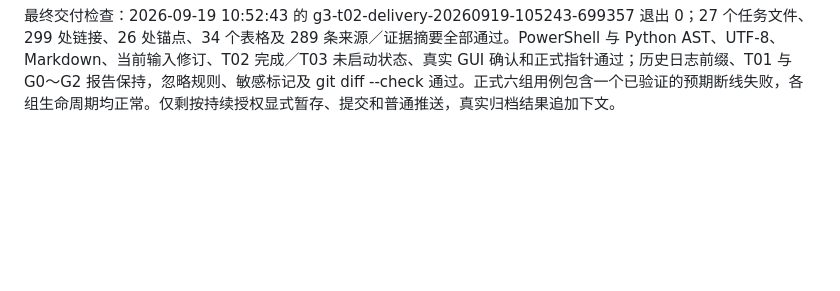
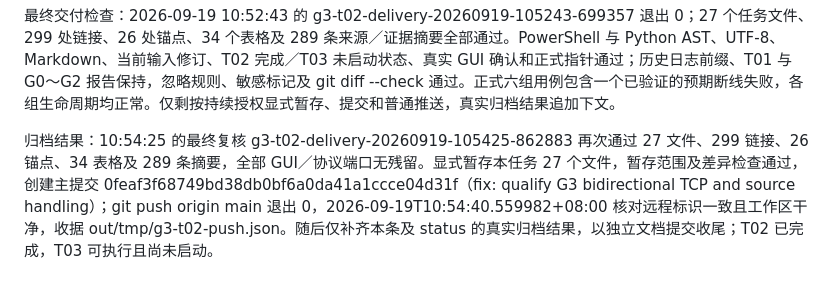
Before and after one commit to flitai/uav-autonomy, a Markdown page: worklog.md, the part around the change. Rendered like a GitHub page; blank space fills up the shorter version.

```diff
--- a/worklog.md
+++ b/worklog.md
@@ -1036,3 +1036,5 @@ GUI 状态更新：10:35:56 的真实运行收据变为 automatic-passed，GUI
 完成状态：T02 已完成，T03 可执行、尚未启动；当前仅证明协议与正常生命周期，测试命令来自 SendMessagesService，不宣称自主规划、完整任务或覆盖统计已通过。报告、状态、任务卡、方案、总体计划与 AGENTS 已同步。最终交付检查后按持续授权仅提交本任务文件、普通推送并核对远程，归档结果另行补记。
 
 最终交付检查：2026-09-19 10:52:43 的 g3-t02-delivery-20260919-105243-699357 退出 0；27 个任务文件、299 处链接、26 处锚点、34 个表格及 289 条来源／证据摘要全部通过。PowerShell 与 Python AST、UTF-8、Markdown、当前输入修订、T02 完成／T03 未启动状态、真实 GUI 确认和正式指针通过；历史日志前缀、T01 与 G0～G2 报告保持，忽略规则、敏感标记及 git diff --check 通过。正式六组用例包含一个已验证的预期断线失败，各组生命周期均正常。仅剩按持续授权显式暂存、提交和普通推送，真实归档结果追加下文。
+
+归档结果：10:54:25 的最终复核 g3-t02-delivery-20260919-105425-862883 再次通过 27 文件、299 链接、26 锚点、34 表格及 289 条摘要，全部 GUI／协议端口无残留。显式暂存本任务 27 个文件，暂存范围及差异检查通过，创建主提交 0feaf3f68749bd38db0bf6a0da41a1ccce04d31f（fix: qualify G3 bidirectional TCP and source handling）；git push origin main 退出 0，2026-09-19T10:54:40.559982+08:00 核对远程标识一致且工作区干净，收据 out/tmp/g3-t02-push.json。随后仅补齐本条及 status 的真实归档结果，以独立文档提交收尾；T02 已完成，T03 可执行且尚未启动。
```
Also changed, not shown: docs/status.md (+1 -1 lines).
